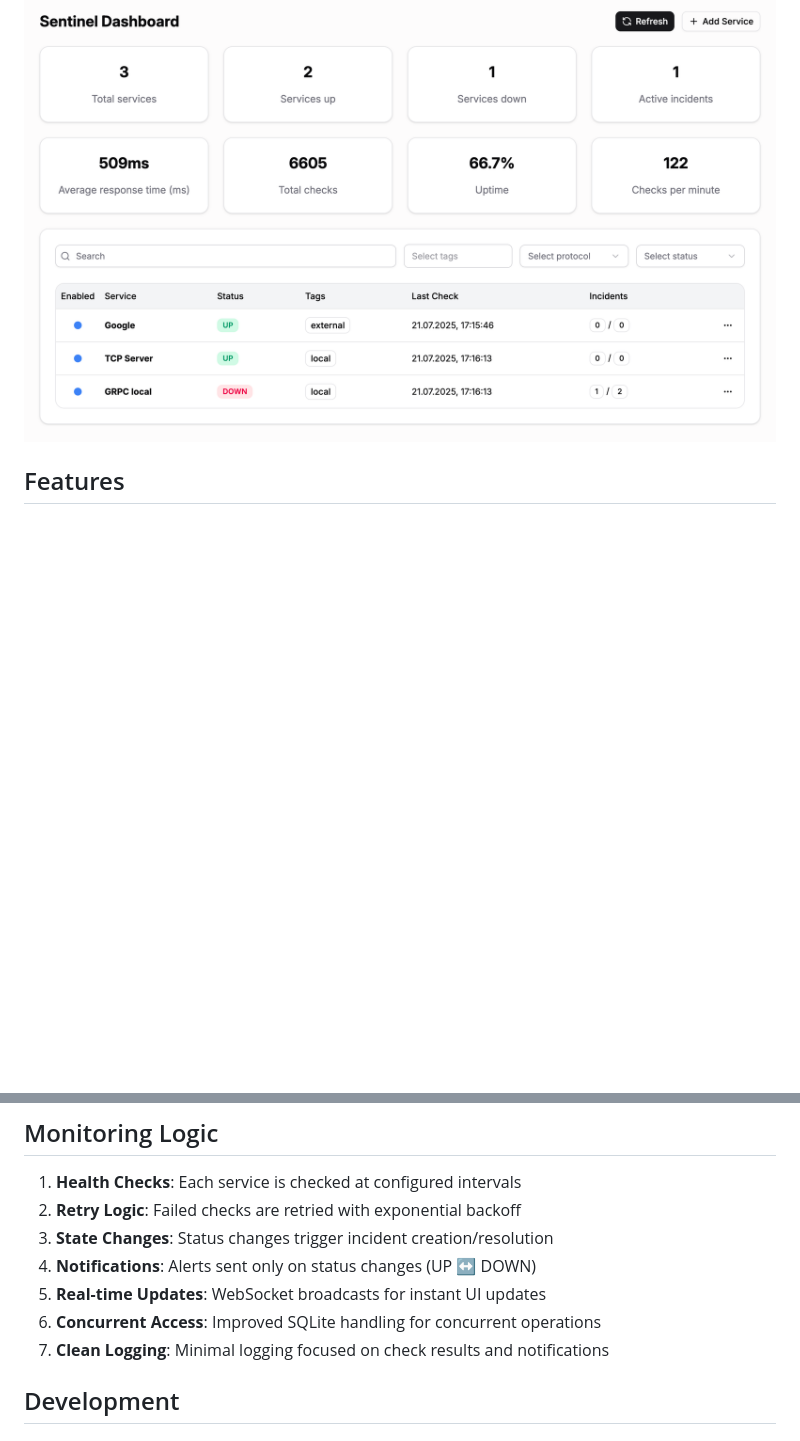
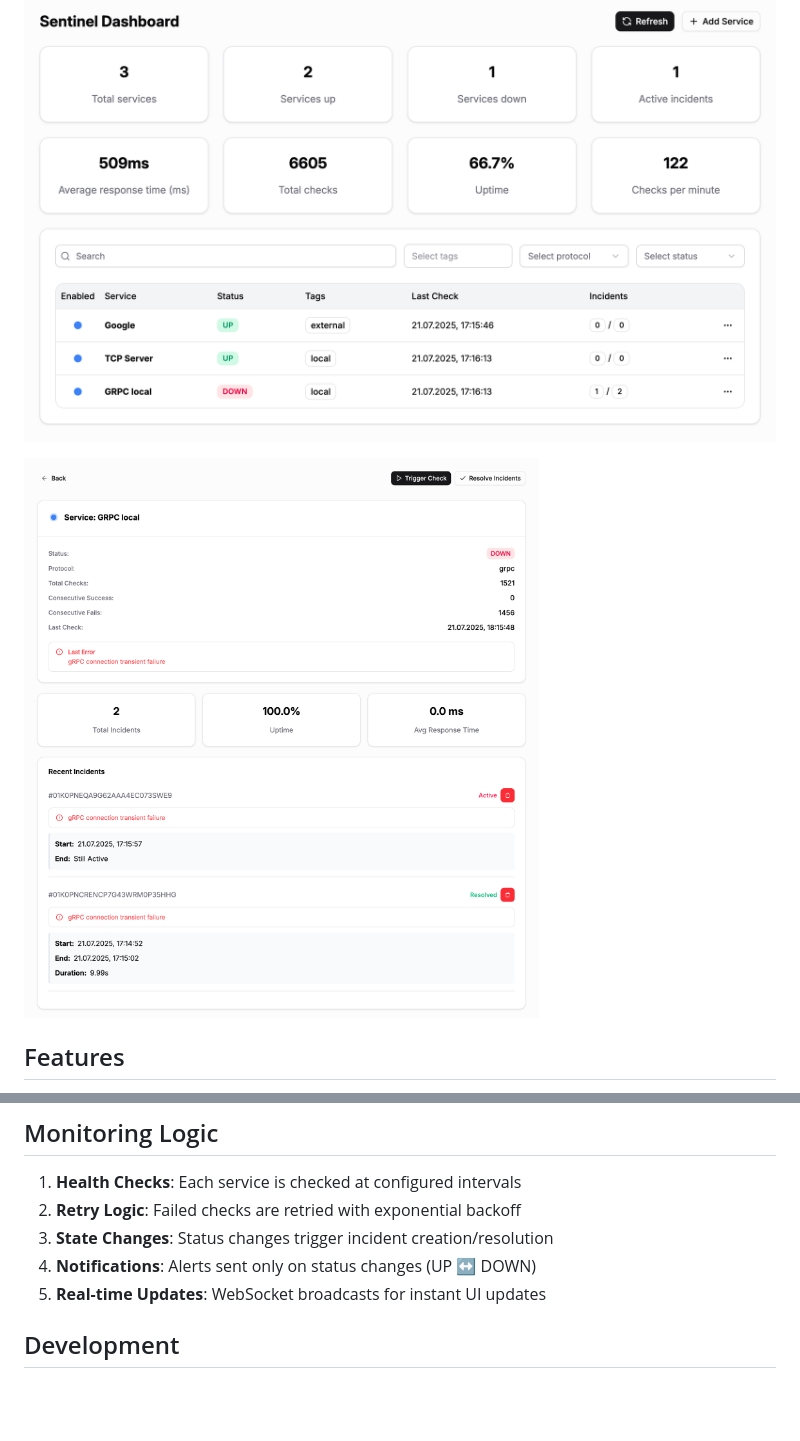
Before and after one commit to sxwebdev/sentinel, a Markdown page: README.md, 2 parts joined by grey strips. Drawn GitHub-style; pictures changed too: screenshots/service_detail.png (added); blank space fills up the shorter version.

```diff
--- a/README.md
+++ b/README.md
@@ -3,6 +3,8 @@
 Sentinel is a lightweight, multi-protocol service monitoring system written in Go. It monitors HTTP/HTTPS, TCP and gRPC services, providing real-time status updates and incident management with multi-provider notifications.
 
 ![Preview](https://github.com/sxwebdev/sentinel/blob/master/screenshots/dashboard.png?raw=true)
+
+![Preview](https://github.com/sxwebdev/sentinel/blob/master/screenshots/service_detail.png?raw=true)
 
 ## Features
 
@@ -296,8 +314,6 @@ The Swagger UI provides:
 3. **State Changes**: Status changes trigger incident creation/resolution
 4. **Notifications**: Alerts sent only on status changes (UP ↔ DOWN)
 5. **Real-time Updates**: WebSocket broadcasts for instant UI updates
-6. **Concurrent Access**: Improved SQLite handling for concurrent operations
-7. **Clean Logging**: Minimal logging focused on check results and notifications
 
 ## Development
 
```
Also changed, not shown: other parts of README.md (+19 -3 lines), screenshots/create_http_service.png (added).
